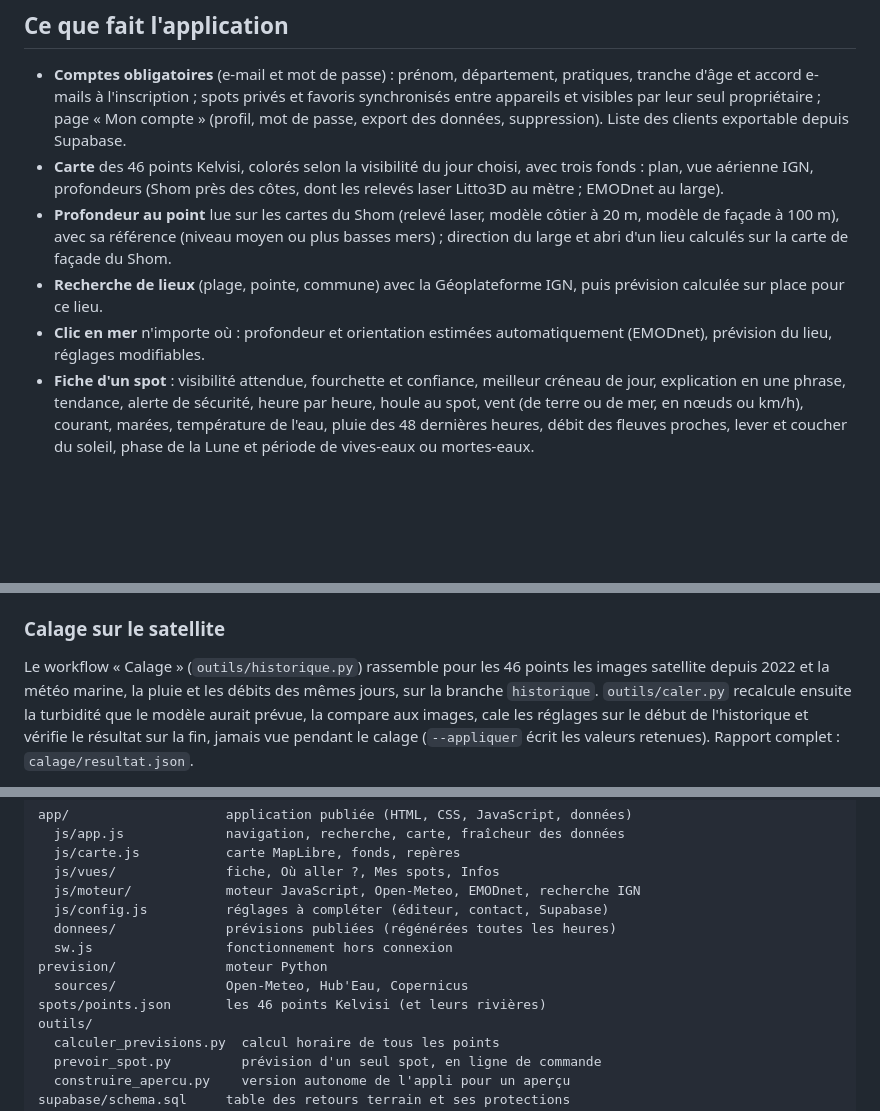
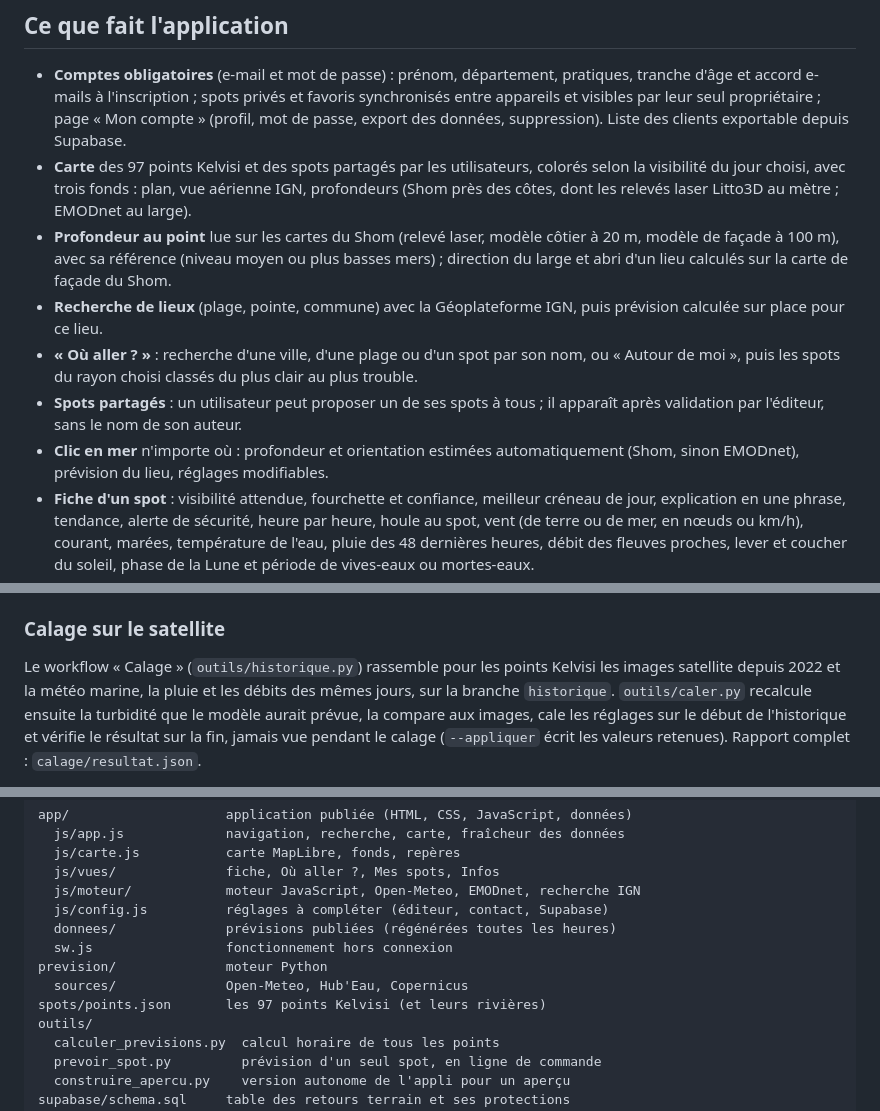
Before and after one commit to nathjet/kelvisi, a Markdown page: README.md, 3 parts joined by grey strips. Rendered like a GitHub page; blank space fills up the shorter version.

Commit message:
Documentation : 97 points, « Où aller ? », spots partagés
Co-Authored-By: Claude Opus 5.5 <noreply@anthropic.com>
Claude-Session: https://claude.ai/code/session_01RkXtUHRD6zqD5STxrnAeYd

```diff
--- a/README.md
+++ b/README.md
@@ -13,7 +13,8 @@ Atlantique, Méditerranée, Corse). Version bêta, gratuite, sans compte.
   et favoris synchronisés entre appareils et visibles par leur seul
   propriétaire ; page « Mon compte » (profil, mot de passe, export des
   données, suppression). Liste des clients exportable depuis Supabase.
-- **Carte** des 46 points Kelvisi, colorés selon la visibilité du jour choisi,
+- **Carte** des 97 points Kelvisi et des spots partagés par les utilisateurs,
+  colorés selon la visibilité du jour choisi,
   avec trois fonds : plan, vue aérienne IGN, profondeurs (Shom près des
   côtes, dont les relevés laser Litto3D au mètre ; EMODnet au large).
 - **Profondeur au point** lue sur les cartes du Shom (relevé laser, modèle
@@ -22,8 +23,13 @@ Atlantique, Méditerranée, Corse). Version bêta, gratuite, sans compte.
   la carte de façade du Shom.
 - **Recherche de lieux** (plage, pointe, commune) avec la Géoplateforme IGN,
   puis prévision calculée sur place pour ce lieu.
+- **« Où aller ? »** : recherche d'une ville, d'une plage ou d'un spot par son
+  nom, ou « Autour de moi », puis les spots du rayon choisi classés du plus
+  clair au plus trouble.
+- **Spots partagés** : un utilisateur peut proposer un de ses spots à tous ;
+  il apparaît après validation par l'éditeur, sans le nom de son auteur.
 - **Clic en mer** n'importe où : profondeur et orientation estimées
-  automatiquement (EMODnet), prévision du lieu, réglages modifiables.
+  automatiquement (Shom, sinon EMODnet), prévision du lieu, réglages modifiables.
 - **Fiche d'un spot** : visibilité attendue, fourchette et confiance, meilleur
   créneau de jour, explication en une phrase, tendance, alerte de sécurité,
   heure par heure, houle au spot, vent (de terre ou de mer, en nœuds ou km/h),
@@ -99,7 +105,7 @@ plancton) le seront avec les retours terrain de la bêta
 
 ### Calage sur le satellite
 
-Le workflow « Calage » (`outils/historique.py`) rassemble pour les 46 points
+Le workflow « Calage » (`outils/historique.py`) rassemble pour les points Kelvisi
 les images satellite depuis 2022 et la météo marine, la pluie et les débits
 des mêmes jours, sur la branche `historique`. `outils/caler.py` recalcule
 ensuite la turbidité que le modèle aurait prévue, la compare aux images, cale
@@ -137,7 +143,7 @@ app/                    application publiée (HTML, CSS, JavaScript, données)
   sw.js                 fonctionnement hors connexion
 prevision/              moteur Python
   sources/              Open-Meteo, Hub'Eau, Copernicus
-spots/points.json       les 46 points Kelvisi (et leurs rivières)
+spots/points.json       les 97 points Kelvisi (et leurs rivières)
 outils/
   calculer_previsions.py  calcul horaire de tous les points
   prevoir_spot.py         prévision d'un seul spot, en ligne de commande
```
Also changed, not shown: other parts of README.md (+1 -1 lines), GUIDE.md (+1 -1 lines).
